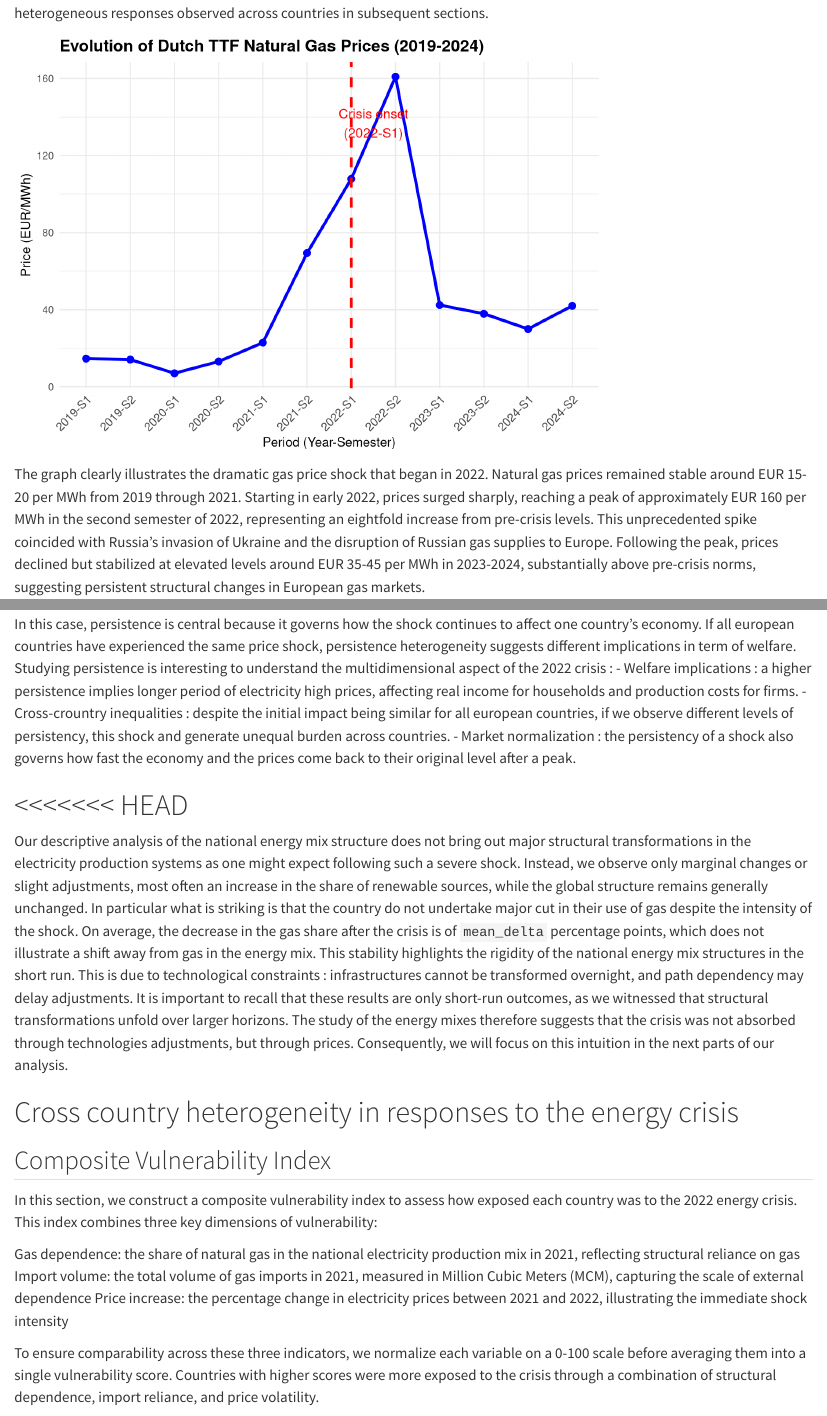
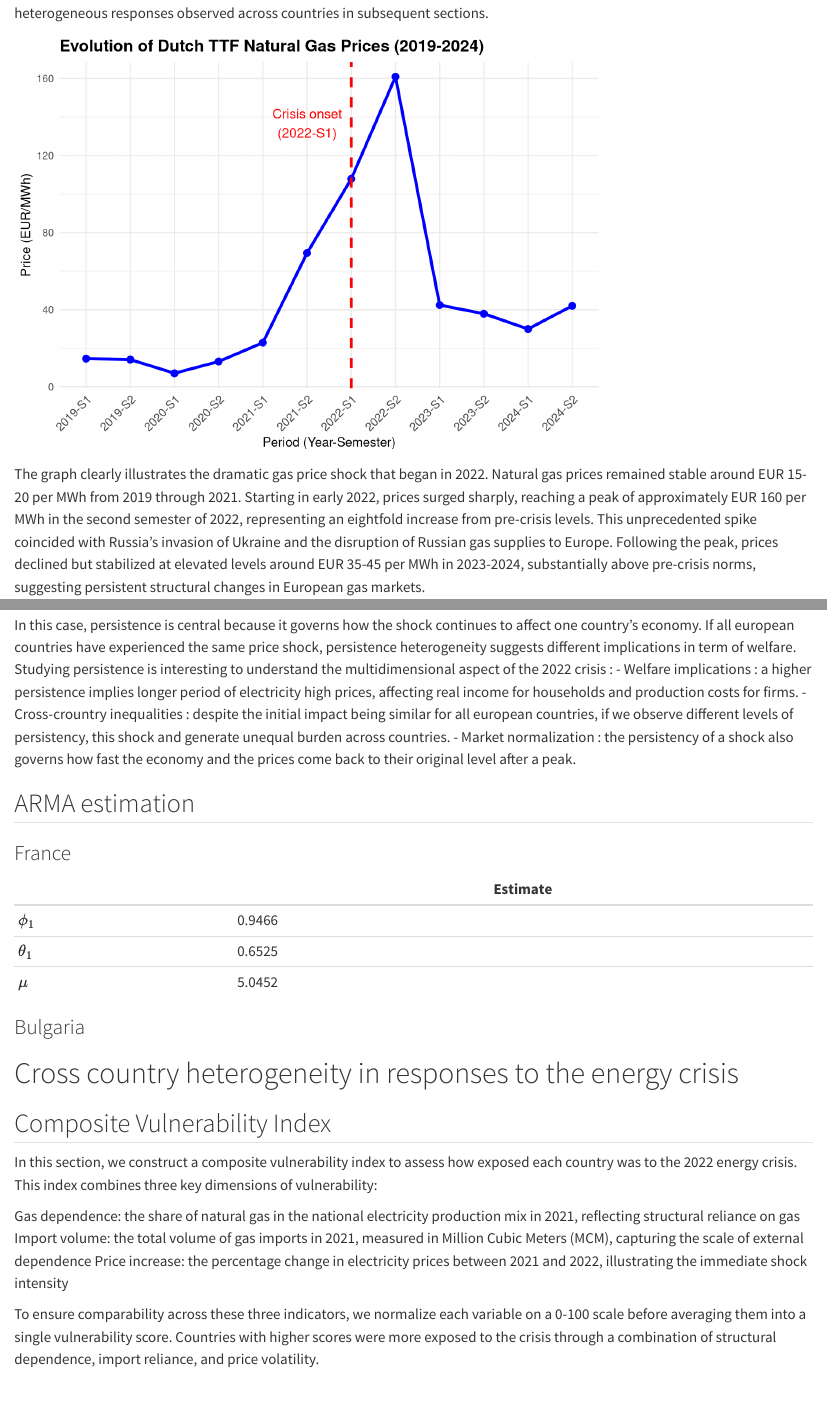
Before and after one commit to Ambrosia-P/FinalProjectR, a Quarto document (FinalProject.qmd): the page in a window 1100 px wide, from 1400 px down, and a second part further down, joined at a grey line. Rendered offline with R 4.5, knitr and Pandoc in place of Quarto, with nearby package versions.

Commit message:
PART 3 : study of the persistency of the 2022 gas price shock through the persistency of the electricity price shock. Estimation of preferred ARIMA models and comparison of the half lives indicators

````diff
--- a/FinalProject.qmd
+++ b/FinalProject.qmd
@@ -74,7 +78,7 @@ ggplot(gas_evolution, aes(x = period, y = price, group = 1)) +
   geom_line(color = "blue", size = 1.2) +
   geom_point(color = "blue", size = 2.5) +
   geom_vline(xintercept = 7, linetype = "dashed", color = "red", size = 1) +
-  annotate("text", x = 7.5, y = max(gas_evolution$price, na.rm = TRUE) * 0.85,
+  annotate("text", x = 6, y = max(gas_evolution$price, na.rm = TRUE) * 0.85,
            label = "Crisis onset\n(2022-S1)", color = "red", size = 4) +
   labs(title = "Evolution of Dutch TTF Natural Gas Prices (2019-2024)",
        x = "Period (Year-Semester)",
@@ -467,10 +471,49 @@ Studying persistence is interesting to understand the multidimensional aspect of
 - Cross-crountry inequalities : despite the initial impact being similar for all european countries, if we observe different levels of persistency, this shock and generate unequal burden across countries.
 - Market normalization : the persistency of a shock also governs how fast the economy and the prices come back to their original level after a peak.
 
-<<<<<<< HEAD
-=======
-Our descriptive analysis of the national energy mix structure does not bring out major structural transformations in the electricity production systems as one might  expect following such a severe shock. Instead, we observe only marginal changes or slight adjustments, most often an increase in the share of renewable sources, while the global structure remains generally unchanged. In particular what is striking is that the country do not undertake major cut in their use of gas despite the intensity of the shock. On average, the decrease in the gas share after the crisis is of `mean_delta` percentage points, which does not illustrate a shift away from gas in the energy mix. This stability highlights the rigidity of the national energy mix structures in the short run. This is due to technological constraints : infrastructures cannot be transformed overnight, and path dependency may delay adjustments. It is important to recall that these results are only short-run outcomes, as we witnessed that structural transformations unfold over larger horizons. The study of the energy mixes therefore suggests that the crisis was not absorbed through technologies adjustments, but through prices. Consequently, we will focus on this intuition in the next parts of our analysis.
+## ARMA estimation
 
+### France
+
+```{r}
+elec_prices_long <- energy_prices |> slice(-1)|> pivot_longer(cols=-Country, names_to = "date", values_to = "price") |> mutate(log_price=log(price))
+```
+
+```{r}
+
+y <- elec_prices_long |> filter(Country == "France") |> arrange(date) |> pull(log_price)
+
+fit_france <- auto.arima(y,d = 0, max.d = 0, max.p = 1, max.q = 1, seasonal = FALSE, stationary = TRUE, stepwise = FALSE, approximation = FALSE)
+
+```
+
+```{r, results='hide'}
+summary(fit_france)
+```
+|                        | Estimate           |
+|------------------------|--------------------|
+| $\phi_1$               | 0.9466             |
+| $\theta_1$             |0.6525              |
+| $\mu$                  | 5.0452             |
+
+
+
+```{r, results='hide'}
+phi <- coef(fit_france)["ar1"]
+abs(phi) < 1
+
+```
+```{r, results='hide'}
+theta <- coef(fit_france)["ma1"]
+abs(theta) < 1
+
+```
+```{r, results='hide'}
+Box.test(residuals(fit_france), lag = 4, type = "Ljung-Box")
+
+
+```
+### Bulgaria
 # Cross country heterogeneity in responses to the energy crisis
 
 ## Composite Vulnerability Index
````
Also changed, not shown: FinalProject.qmd (13 more changed lines).
